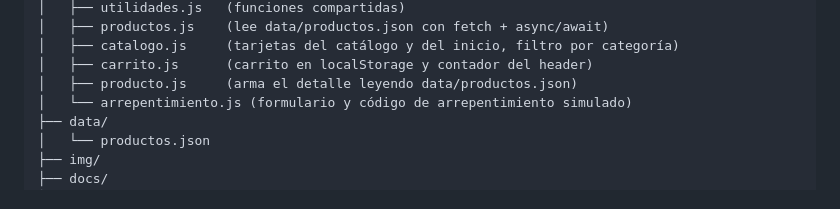
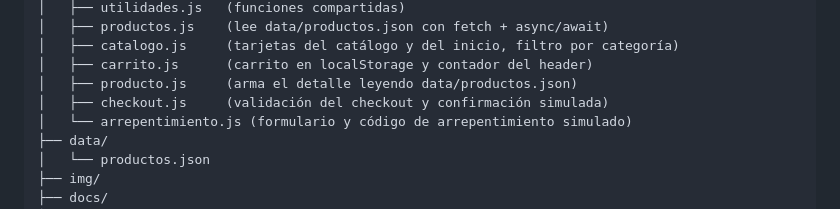
Before and after one commit to juanimol19/mieles-los-primos-web, a Markdown page: README.md, the part around the change. Drawn GitHub-style.

Commit message:
docs: js/checkout.js en la estructura (#62)
Co-Authored-By: Claude Opus 5.5 <noreply@anthropic.com>

```diff
--- a/README.md
+++ b/README.md
@@ -39,6 +39,7 @@ mieles-los-primos-web/
 │   ├── catalogo.js     (tarjetas del catálogo y del inicio, filtro por categoría)
 │   ├── carrito.js      (carrito en localStorage y contador del header)
 │   ├── producto.js     (arma el detalle leyendo data/productos.json)
+│   ├── checkout.js     (validación del checkout y confirmación simulada)
 │   └── arrepentimiento.js (formulario y código de arrepentimiento simulado)
 ├── data/
 │   └── productos.json
```
Also changed, not shown: CLAUDE.md (+1 -0 lines).
